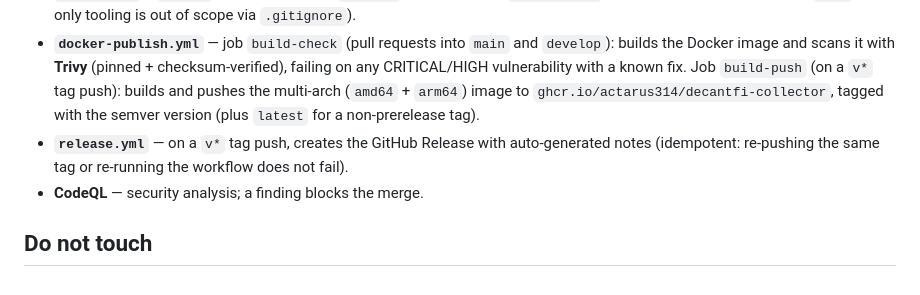
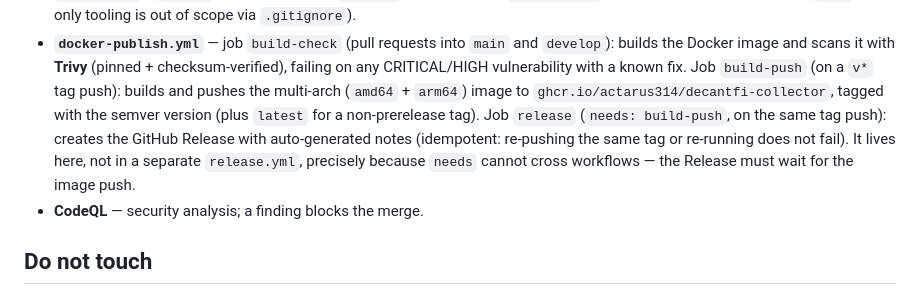
Before and after one commit to actarus314/DecantFi, a Markdown page: AGENTS.md, the part around the change. Drawn GitHub-style.

Commit message:
docs: fix stale references flagged by the adversarial audit
- AGENTS.md: the GitHub Release lives in docker-publish.yml's 'release' job
  (needs: build-push), not in a phantom release.yml (removed in #28/#110).
- CONTRIBUTING.md: the bundle checksum runs in the 'checks' CI job, not 'security'
  (both the EN and FR sections).

Co-Authored-By: Claude Opus 4.8 (1M context) <noreply@anthropic.com>

```diff
--- a/AGENTS.md
+++ b/AGENTS.md
@@ -128,9 +128,11 @@ red pull request. The safety net is local, and partly human.
   the Docker image and scans it with **Trivy** (pinned + checksum-verified), failing on any
   CRITICAL/HIGH vulnerability with a known fix. Job `build-push` (on a `v*` tag push): builds and
   pushes the multi-arch (`amd64` + `arm64`) image to `ghcr.io/actarus314/decantfi-collector`,
-  tagged with the semver version (plus `latest` for a non-prerelease tag).
-- **`release.yml`** — on a `v*` tag push, creates the GitHub Release with auto-generated notes
-  (idempotent: re-pushing the same tag or re-running the workflow does not fail).
+  tagged with the semver version (plus `latest` for a non-prerelease tag). Job `release`
+  (`needs: build-push`, on the same tag push): creates the GitHub Release with auto-generated
+  notes (idempotent: re-pushing the same tag or re-running does not fail). It lives here, not in
+  a separate `release.yml`, precisely because `needs` cannot cross workflows — the Release must
+  wait for the image push.
 - **CodeQL** — security analysis; a finding blocks the merge.
 
 ## Do not touch
```
Also changed, not shown: CONTRIBUTING.md (+2 -2 lines).
